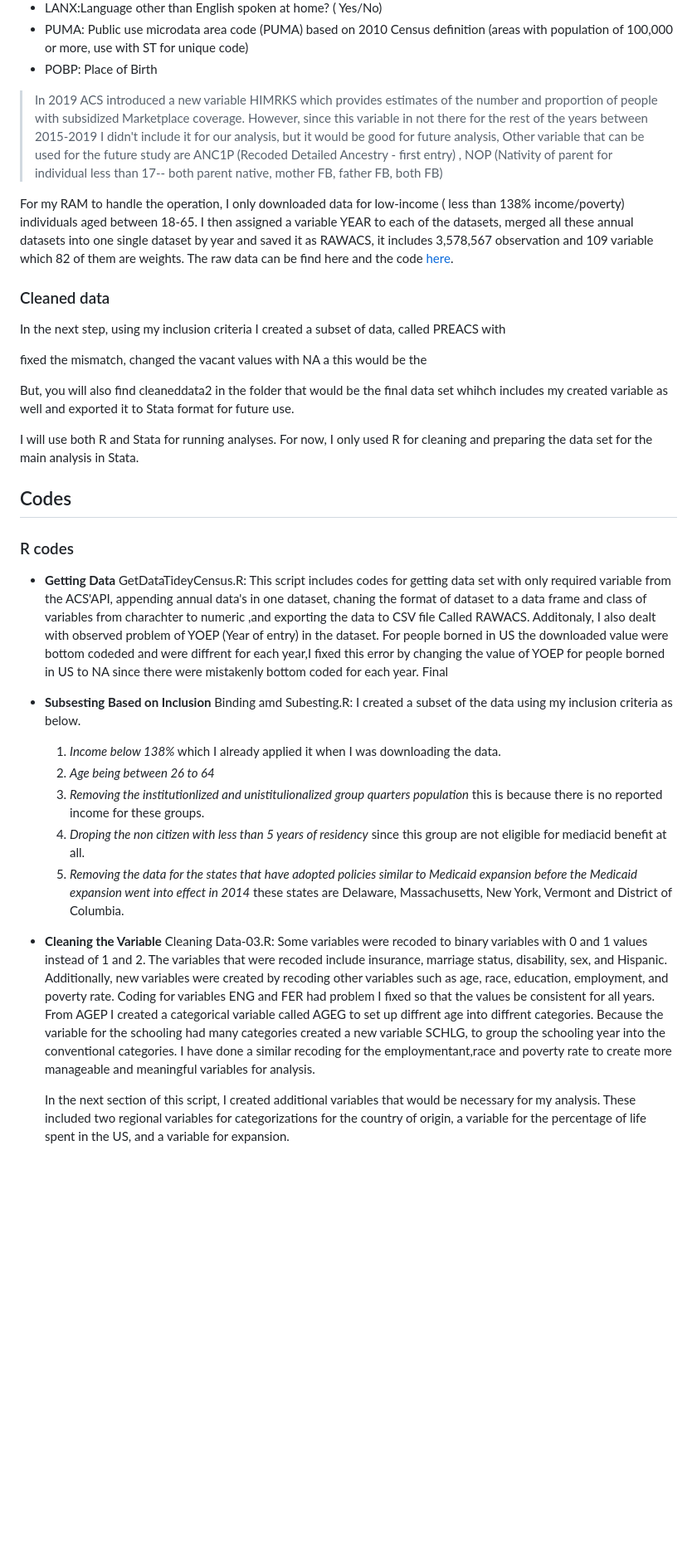
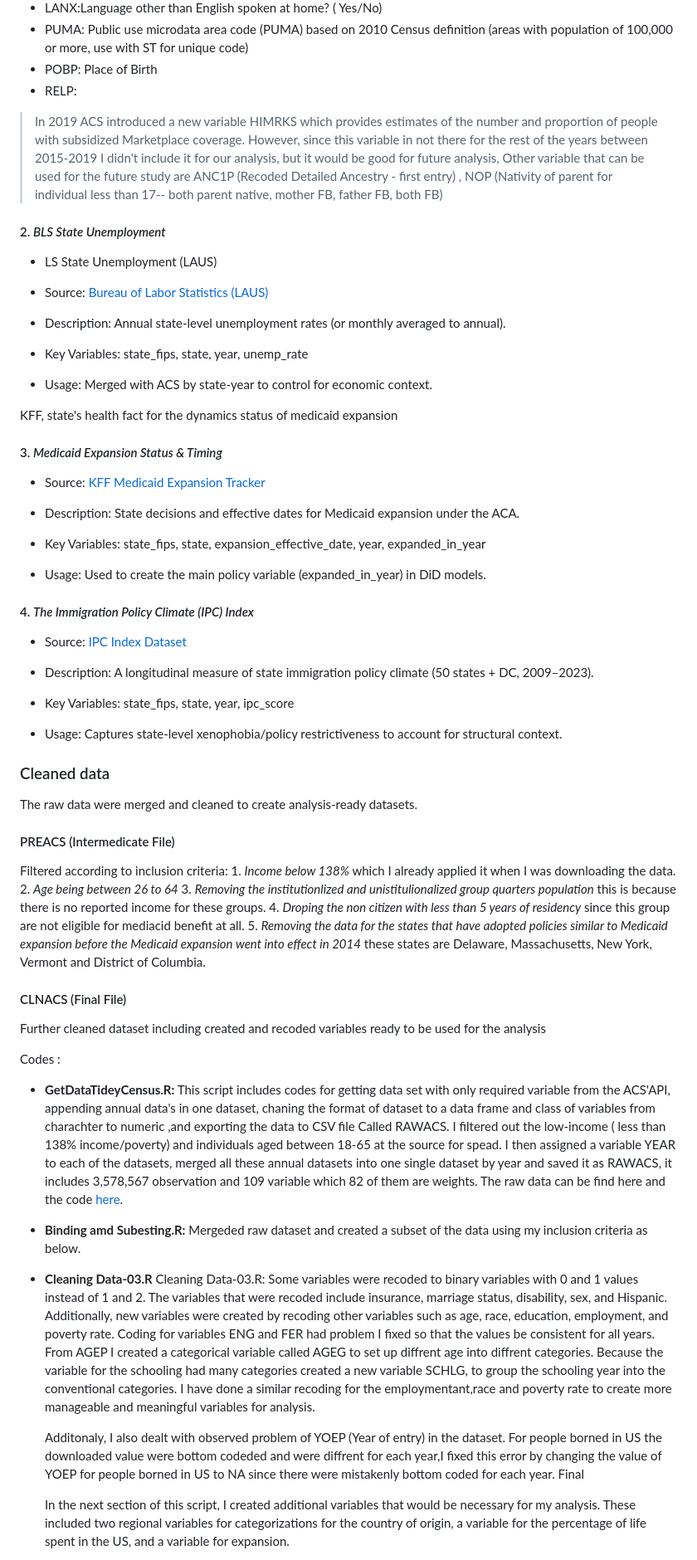
Before and after one commit to Shadi-Sadie/medicaid-foreign-born, a Markdown page: README.md, the part around the change printed below. Shown: that part at 83% size. GitHub-like rendering; blank space fills up the shorter version.

Commit message:
Revise README for clarity and organization
Updated README to clarify project goals and data sources, and improved structure for better readability.

```diff
--- a/README.md
+++ b/README.md
@@ -57,41 +62,76 @@ Using API and tidycensus R package, I downloaded each year's dataset with only v
 * PUMA: Public use microdata area code (PUMA) based on 2010 Census definition
 (areas with population of 100,000 or more, use with ST for unique code)
 * POBP: Place of Birth
+* RELP:
 
 
 >In 2019 ACS introduced a new variable HIMRKS which provides estimates of the number and proportion of people with subsidized Marketplace coverage. However, since this variable in not there for the rest of the years between 2015-2019 I didn't include it for our analysis, but it would be good for future analysis, Other variable that can be used for the future study are ANC1P (Recoded Detailed Ancestry - first entry) , NOP (Nativity of parent for individual less than 17-- both parent native, mother FB, father FB, both FB)
 
-For my RAM to handle the operation, I only downloaded data for low-income ( less than 138% income/poverty) individuals aged between 18-65. I then assigned a variable YEAR to each of the datasets, merged all these annual datasets into one single dataset by year and saved it as RAWACS, it includes 3,578,567 observation and 109 variable which 82 of them are weights. The raw data can be find here and the code [here](https://github.com/Shadi-Sadie/Paper-1-Cancer-Screening-and-Immigrants/blob/master/Codes/R/00-GetDataTidcyCensus.R).
+#### 2. *BLS State Unemployment*
+
+* LS State Unemployment (LAUS)
+
+* Source: [Bureau of Labor Statistics (LAUS)](https://www.bls.gov/lau/)
+
+* Description: Annual state-level unemployment rates (or monthly averaged to annual).
+
+* Key Variables: state_fips, state, year, unemp_rate
+
+* Usage: Merged with ACS by state-year to control for economic context.
+
+
+KFF, state's health fact for the dynamics status of medicaid expansion
+
+
+#### 3. _Medicaid Expansion Status & Timing_
+
+ * Source: [KFF Medicaid Expansion Tracker](https://www.kff.org/medicaid/issue-brief/status-of-state-medicaid-expansion-decisions/)
+
+ * Description: State decisions and effective dates for Medicaid expansion under the ACA.
+
+ * Key Variables: state_fips, state, expansion_effective_date, year, expanded_in_year
+
+ * Usage: Used to create the main policy variable (expanded_in_year) in DiD models.
+
+#### 4. _The Immigration Policy Climate (IPC) Index_
+
+ * Source: [IPC Index Dataset](https://www.goleensamari.com/data)
+
+ * Description: A longitudinal measure of state immigration policy climate (50 states + DC, 2009–2023).
+
+ * Key Variables: state_fips, state, year, ipc_score
+
+ * Usage: Captures state-level xenophobia/policy restrictiveness to account for structural context.
 
 ### Cleaned data
 
-In the next step, using my inclusion criteria I created a subset of data, called PREACS with
-
-fixed the mismatch, changed the vacant values with NA a this would be the
-
-But, you will also find cleaneddata2 in the folder that would be the final data set whihch includes my created variable as well and exported it to Stata format for future use.
-
-I will use both R and Stata for running analyses. For now, I only used R for cleaning and preparing the data set for the main analysis in Stata.
-
-
-## Codes
-
-### R codes
-
-* **Getting Data**
-GetDataTideyCensus.R: This script includes codes for getting data set with only required variable from the ACS'API, appending annual data's in one dataset, chaning the format of dataset to a data frame and class of variables from charachter to numeric ,and exporting the data to CSV file Called RAWACS. Additonaly, I also dealt with observed problem of YOEP (Year of entry) in the dataset. For people borned in US the downloaded value were bottom codeded and were diffrent for each year,I fixed this error by changing the value of YOEP for people borned in US to NA since there were mistakenly bottom coded for each year. Final
-
-* **Subsesting Based on Inclusion**
-   Binding amd Subesting.R: I created a subset of the data using my inclusion criteria as below.
+The raw data were merged and cleaned to create analysis-ready datasets.
+#### PREACS (Intermedicate File)
+Filtered according to inclusion criteria:
     1. *Income below 138%* which I already applied it when I was downloading the data.
     2. *Age being between 26 to 64*
     3. *Removing the institutionlized and unistitulionalized group quarters population* this is because there is no reported income for these groups.
     4. *Droping the non citizen with less than 5 years of residency* since this group are not eligible for mediacid benefit at all.
     5. *Removing the data for the states that have adopted policies similar to Medicaid expansion before the Medicaid expansion went into effect in      2014* these states are Delaware, Massachusetts, New York, Vermont and  District of Columbia.
 
-* **Cleaning the Variable**
+#### CLNACS (Final File)
+Further cleaned dataset including created and recoded variables ready to be used for the analysis
+
+
+Codes
+:
+
+* **GetDataTideyCensus.R:** This script includes codes for getting data set with only required variable from the ACS'API, appending annual data's in one dataset, chaning the format of dataset to a data frame and class of variables from charachter to numeric ,and exporting the data to CSV file Called RAWACS.
+I filtered out the  low-income ( less than 138% income/poverty) and individuals aged between 18-65 at the source for spead. I then assigned a variable YEAR to each of the datasets, merged all these annual datasets into one single dataset by year and saved it as RAWACS, it includes 3,578,567 observation and 109 variable which 82 of them are weights. The raw data can be find here and the code [here](https://github.com/Shadi-Sadie/Paper-1-Cancer-Screening-and-Immigrants/blob/master/Codes/R/00-GetDataTidcyCensus.R).
+
+
+* **Binding amd Subesting.R:**
+    Mergeded raw dataset and created a subset of the data using my inclusion criteria as below.
+* **Cleaning Data-03.R**
    Cleaning Data-03.R: Some variables were recoded to binary variables with 0 and 1 values instead of 1 and 2. The variables that were recoded include insurance, marriage status, disability, sex, and Hispanic. Additionally, new variables were created by recoding other variables such as age, race, education, employment, and poverty rate.
    Coding for variables ENG and FER had problem I fixed so that the values be consistent for all years.  From AGEP I created a categorical variable called AGEG to set up diffrent age into diffrent categories. Because the variable for the schooling had many categories created a new variable SCHLG, to group the schooling year into the conventional categories. I have done a similar recoding for the employmentant,race and poverty rate  to create more manageable and meaningful variables for analysis.
+
+   Additonaly, I also dealt with observed problem of YOEP (Year of entry) in the dataset. For people borned in US the downloaded value were bottom codeded and were diffrent for each year,I fixed this error by changing the value of YOEP for people borned in US to NA since there were mistakenly bottom coded for each year. Final
 
    In the next section of this script, I created additional variables that would be necessary for my analysis. These included two regional variables for categorizations for the country of origin, a variable for the percentage of life spent in the US, and a variable for expansion.
 
```
Also changed, not shown: other parts of README.md (+15 -16 lines).
